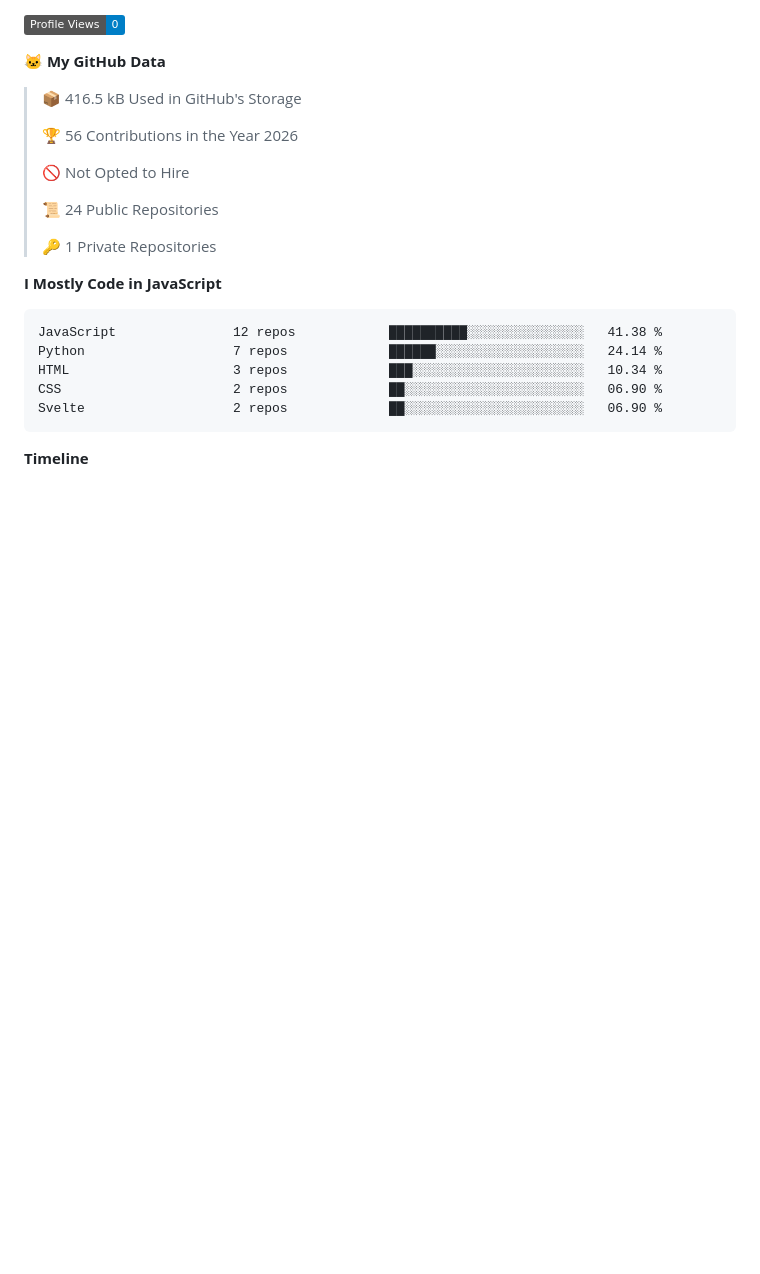
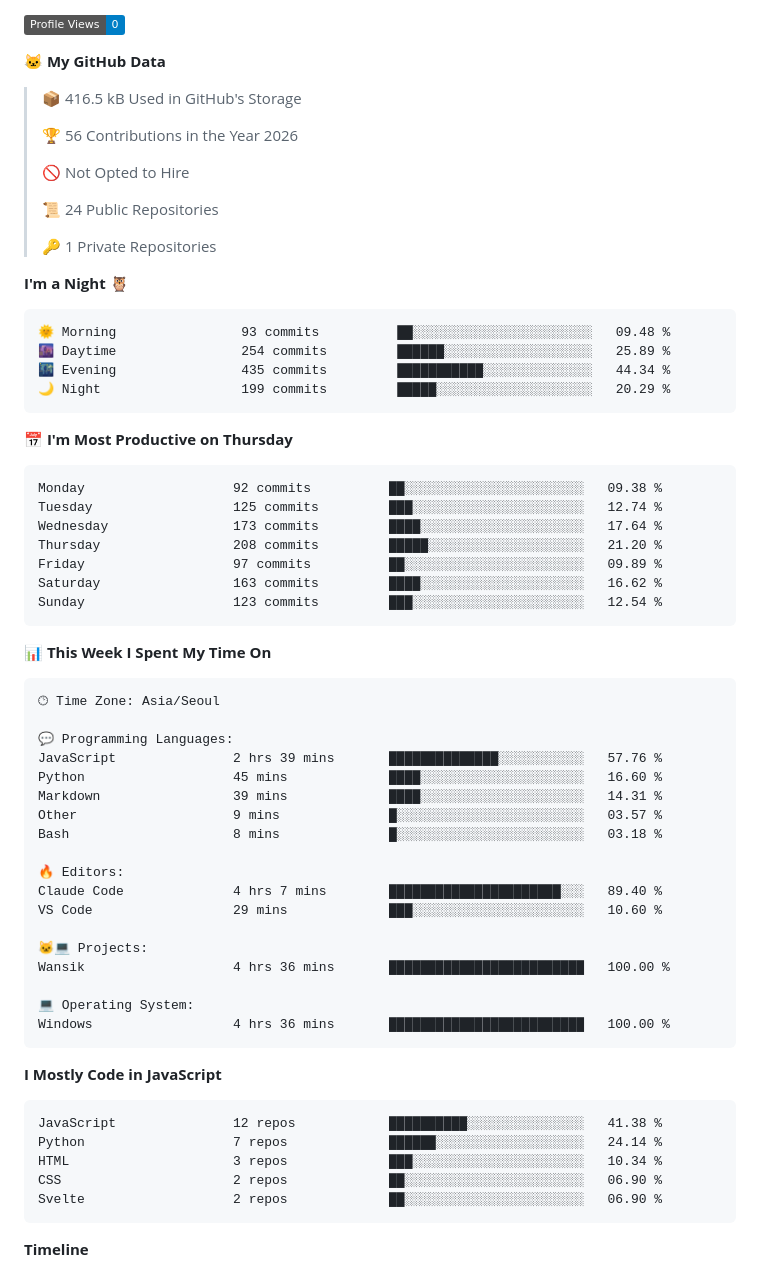
Before and after one commit to Jangseun/Jangseun, a Markdown page: README.md, the part around one of its changes. Drawn GitHub-style; badges without logos; blank space fills up the shorter version.

Commit message:
Updated with Dev Metrics

````diff
--- a/README.md
+++ b/README.md
@@ -59,6 +61,50 @@ Hello
  >
 > 🔑 1 Private Repositories
  >
+**I'm a Night 🦉**
+
+```text
+🌞 Morning                93 commits          ██░░░░░░░░░░░░░░░░░░░░░░░   09.48 %
+🌆 Daytime                254 commits         ██████░░░░░░░░░░░░░░░░░░░   25.89 %
+🌃 Evening                435 commits         ███████████░░░░░░░░░░░░░░   44.34 %
+🌙 Night                  199 commits         █████░░░░░░░░░░░░░░░░░░░░   20.29 %
+```
+📅 **I'm Most Productive on Thursday**
+
+```text
+Monday                   92 commits          ██░░░░░░░░░░░░░░░░░░░░░░░   09.38 %
+Tuesday                  125 commits         ███░░░░░░░░░░░░░░░░░░░░░░   12.74 %
+Wednesday                173 commits         ████░░░░░░░░░░░░░░░░░░░░░   17.64 %
+Thursday                 208 commits         █████░░░░░░░░░░░░░░░░░░░░   21.20 %
+Friday                   97 commits          ██░░░░░░░░░░░░░░░░░░░░░░░   09.89 %
+Saturday                 163 commits         ████░░░░░░░░░░░░░░░░░░░░░   16.62 %
+Sunday                   123 commits         ███░░░░░░░░░░░░░░░░░░░░░░   12.54 %
+```
+
+
+📊 **This Week I Spent My Time On**
+
+```text
+🕑︎ Time Zone: Asia/Seoul
+
+💬 Programming Languages:
+JavaScript               2 hrs 39 mins       ██████████████░░░░░░░░░░░   57.76 %
+Python                   45 mins             ████░░░░░░░░░░░░░░░░░░░░░   16.60 %
+Markdown                 39 mins             ████░░░░░░░░░░░░░░░░░░░░░   14.31 %
+Other                    9 mins              █░░░░░░░░░░░░░░░░░░░░░░░░   03.57 %
+Bash                     8 mins              █░░░░░░░░░░░░░░░░░░░░░░░░   03.18 %
+
+🔥 Editors:
+Claude Code              4 hrs 7 mins        ██████████████████████░░░   89.40 %
+VS Code                  29 mins             ███░░░░░░░░░░░░░░░░░░░░░░   10.60 %
+
+🐱‍💻 Projects:
+Wansik                   4 hrs 36 mins       █████████████████████████   100.00 %
+
+💻 Operating System:
+Windows                  4 hrs 36 mins       █████████████████████████   100.00 %
+```
+
 **I Mostly Code in JavaScript**
 
 ```text
````
Also changed, not shown: other parts of README.md (+3 -1 lines).
